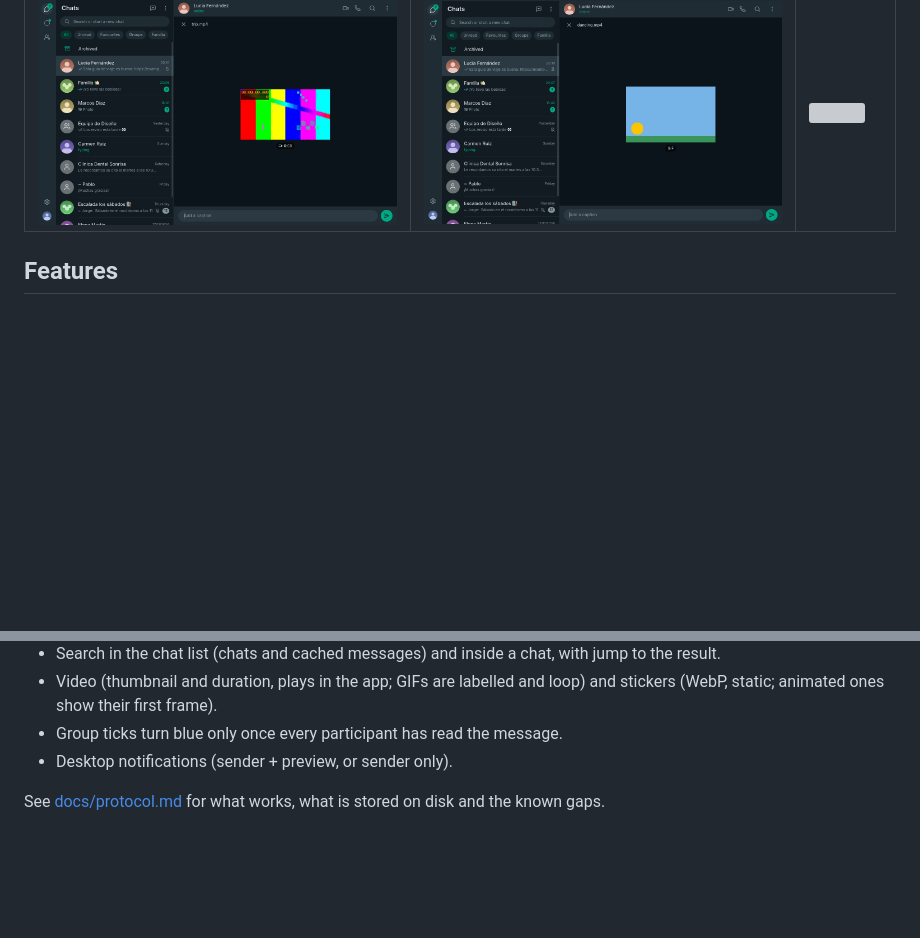
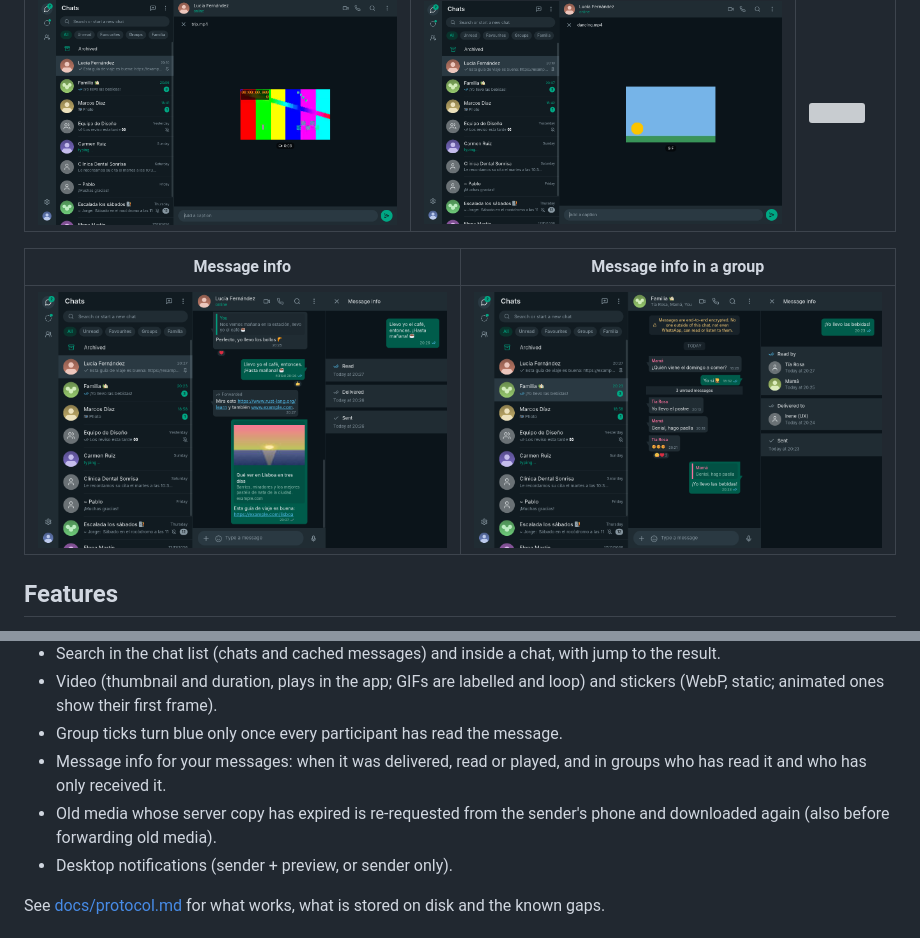
Before and after one commit to Dasemu/Ferrochat, a Markdown page: README.md, 2 parts joined by grey strips. Drawn GitHub-style; pictures changed too: docs/screenshots/group-message-info.png (added), docs/screenshots/message-info.png (added); blank space fills up the shorter version; grey boxes are pictures that could not be loaded.

Commit message:
docs: document media re-upload and message info

```diff
--- a/README.md
+++ b/README.md
@@ -64,6 +64,10 @@ automatic check off in Settings; it only asks GitHub for the latest release.
 |---|---|---|
 | ![](docs/screenshots/attach-video.png) | ![](docs/screenshots/attach-gif.png) | ![](docs/screenshots/drop.png) |
 
+| Message info | Message info in a group |
+|---|---|
+| ![](docs/screenshots/message-info.png) | ![](docs/screenshots/group-message-info.png) |
+
 ## Features
 
 * QR-code pairing as a linked device (codes refresh automatically, reload
@@ -94,6 +98,10 @@ automatic check off in Settings; it only asks GitHub for the latest release.
   loop) and stickers
   (WebP, static; animated ones show their first frame).
 * Group ticks turn blue only once every participant has read the message.
+* Message info for your messages: when it was delivered, read or played,
+  and in groups who has read it and who has only received it.
+* Old media whose server copy has expired is re-requested from the sender's
+  phone and downloaded again (also before forwarding old media).
 * Desktop notifications (sender + preview, or sender only).
 
 See [docs/protocol.md](docs/protocol.md) for what works, what is stored on
```
Also changed, not shown: CLAUDE.md (+8 -1 lines), docs/protocol.md (+10 -1 lines).
